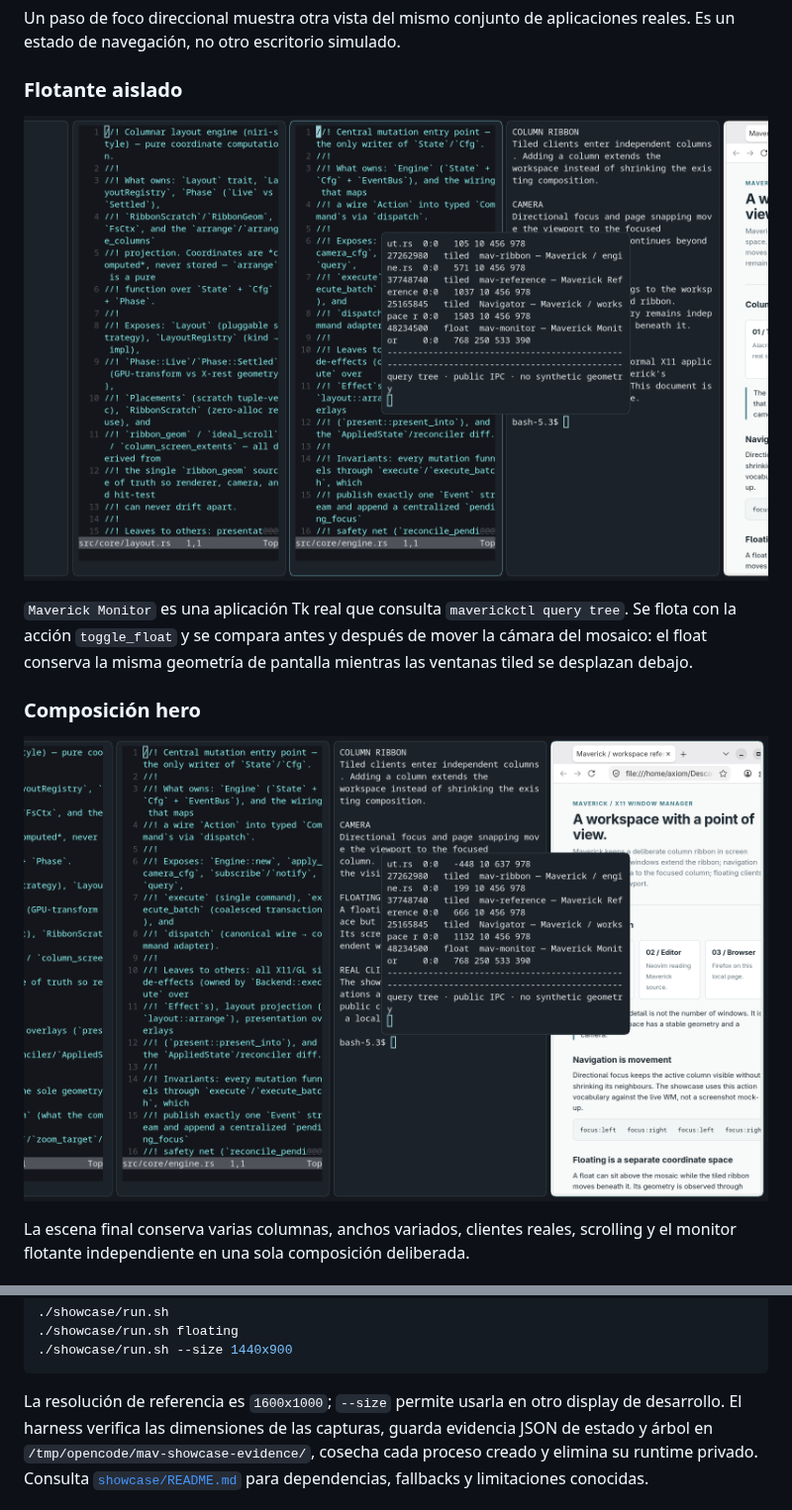
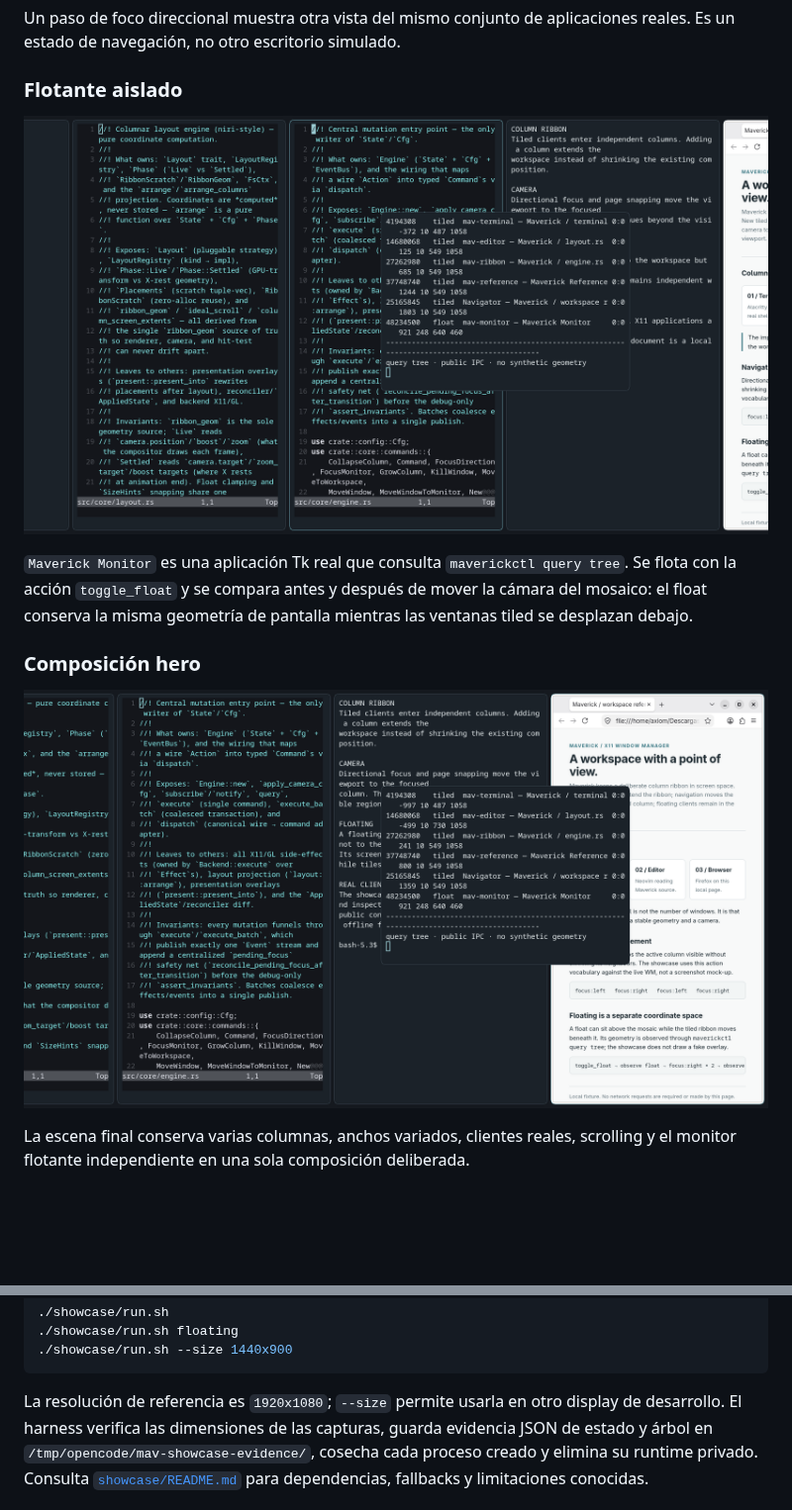
Before and after one commit to Azytar/Maverick, a Markdown page: README.es.md, 2 parts joined by grey strips. Shown at 99% size. GitHub-like rendering; pictures changed too: docs/screenshots/floating.png, docs/screenshots/hero.png; blank space fills up the shorter version.

````diff
--- a/README.es.md
+++ b/README.es.md
@@ -723,7 +723,7 @@ preferencias offline de Firefox; no necesita ningún recurso de red.
 ./showcase/run.sh --size 1440x900
 ```
 
-La resolución de referencia es `1600x1000`; `--size` permite usarla en otro
+La resolución de referencia es `1920x1080`; `--size` permite usarla en otro
 display de desarrollo. El harness verifica las dimensiones de las capturas,
 guarda evidencia JSON de estado y árbol en
 `/tmp/opencode/mav-showcase-evidence/`, cosecha cada proceso creado y elimina
````
Also changed, not shown: README.md (+1 -1 lines), showcase/README.md (+4 -3 lines), docs/screenshots/ribbon.png, docs/screenshots/tools.png, docs/screenshots/workspace.png, 3 other files.
